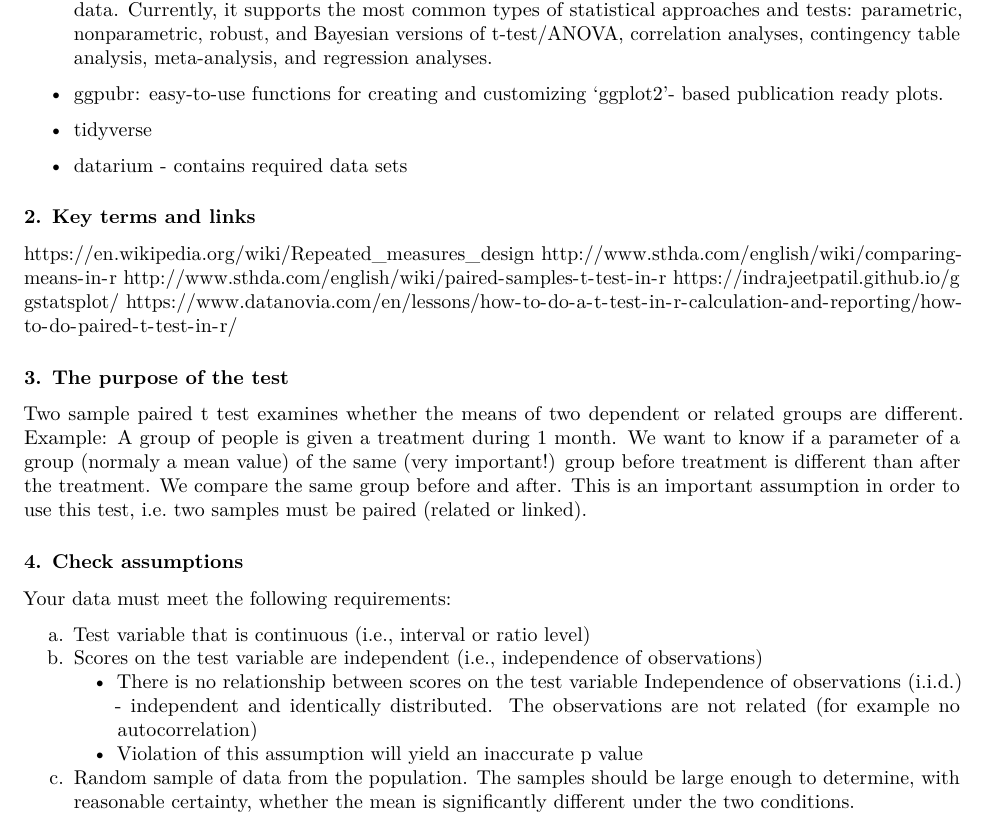
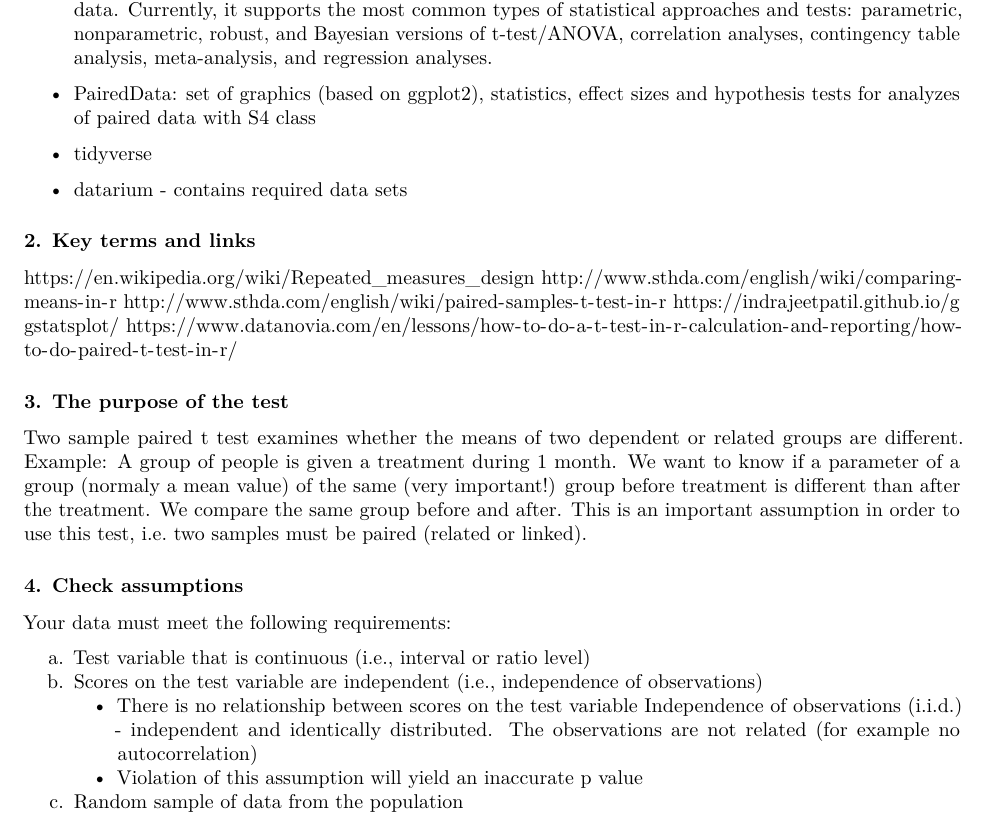
Before and after one commit to ijabine/Statistics-in-R, an R Markdown document (Hypothesis-Test/5_two_sample_paired_t_test.Rmd): part of page 1 of 2, cut so that both start at the same text. Rendered offline with R 4.5, knitr and Pandoc, then LaTeX, with nearby package versions; some code elsewhere in the file could not run offline.

Commit message:
Update 5_two_sample_paired_t_test.Rmd

````diff
--- a/Hypothesis-Test/5_two_sample_paired_t_test.Rmd
+++ b/Hypothesis-Test/5_two_sample_paired_t_test.Rmd
@@ -24,13 +24,12 @@ creates graphics with details from statistical tests included in the plots thems
 It provides an easier syntax to generate information-rich plots for statistical analysis of continuous (violin plots, scatterplots, histograms, dot plots, dot-and-whisker plots) or categorical (pie and bar charts) data.
 Currently, it supports the most common types of statistical approaches and tests: parametric, nonparametric, robust, and Bayesian versions of t-test/ANOVA, correlation analyses, contingency table analysis, meta-analysis, and regression analyses.
 
-* ggpubr:
-easy-to-use functions for creating and customizing 'ggplot2'- based publication ready plots.
+* PairedData: set of graphics (based on ggplot2), statistics, effect sizes and hypothesis tests for analyzes of paired data with S4 class
 * tidyverse
 * datarium - contains required data sets
 ```{r load libraries, message=FALSE, warning=FALSE}
 library(ggstatsplot)
-library(ggpubr)
+library(PairedData)
 library(tidyverse)
 library(datarium)
 ```
@@ -55,7 +54,7 @@ b. Scores on the test variable are independent (i.e., independence of observatio
    * There is no relationship between scores on the test variable
    Independence of observations (i.i.d.) - independent and identically distributed. The observations are not related (for example no autocorrelation)
    * Violation of this assumption will yield an inaccurate p value
-c. Random sample of data from the population. The samples should be large enough to determine, with reasonable certainty, whether the mean is significantly different under the two conditions.
+c. Random sample of data from the population
 
 ### d. The paired differences do not need to be normally distributed if the sample sizes are at least 20.
  Although the test is based on the assumption that the paired differences are normally distributed, this assumption is not critical when the sample sizes are at least 20.
````
Also changed, not shown: Hypothesis-Test/5_two_sample_paired_t_test.Rmd (12 more changed lines).
